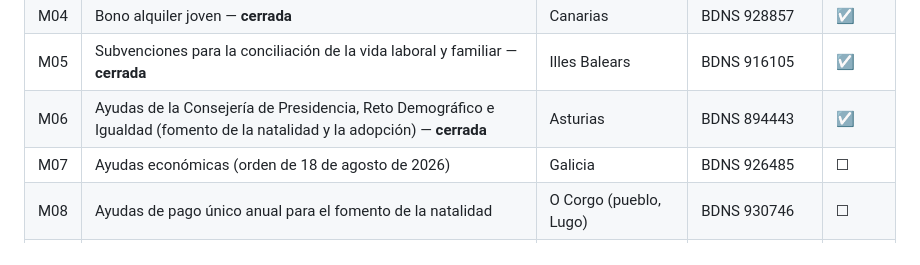
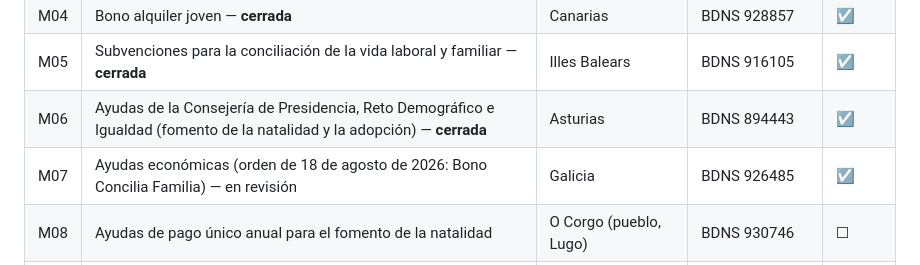
Before and after one commit to GIx2p/radar-de-ayudas, a Markdown page: lectura/muestra.md, the part around the change. Rendered like a GitHub page.

Commit message:
M07: Bono Concilia Familia (Galicia, 2026), versión 1
Co-Authored-By: Claude Opus 5.5 <noreply@anthropic.com>

```diff
--- a/lectura/muestra.md
+++ b/lectura/muestra.md
@@ -18,7 +18,7 @@ Muestra variada para la lectura abierta del H5 (método en `METODO.md`, sección
 | M04 | Bono alquiler joven — **cerrada** | Canarias | BDNS 928857 | ☑ |
 | M05 | Subvenciones para la conciliación de la vida laboral y familiar — **cerrada** | Illes Balears | BDNS 916105 | ☑ |
 | M06 | Ayudas de la Consejería de Presidencia, Reto Demográfico e Igualdad (fomento de la natalidad y la adopción) — **cerrada** | Asturias | BDNS 894443 | ☑ |
-| M07 | Ayudas económicas (orden de 18 de agosto de 2026) | Galicia | BDNS 926485 | ☐ |
+| M07 | Ayudas económicas (orden de 18 de agosto de 2026: Bono Concilia Familia) — en revisión | Galicia | BDNS 926485 | ☑ |
 | M08 | Ayudas de pago único anual para el fomento de la natalidad | O Corgo (pueblo, Lugo) | BDNS 930746 | ☐ |
 | M09 | Ayudas de mínimos vitales 2026 | Plasencia (ciudad media) | BDNS 912865 | ☐ |
 | M10 | Ayudas a personas mayores empadronadas | Majadahonda | BDNS 925409 | ☐ |
```
Also changed, not shown: lectura/fichas/M07.md (added, +86 -0 lines).
